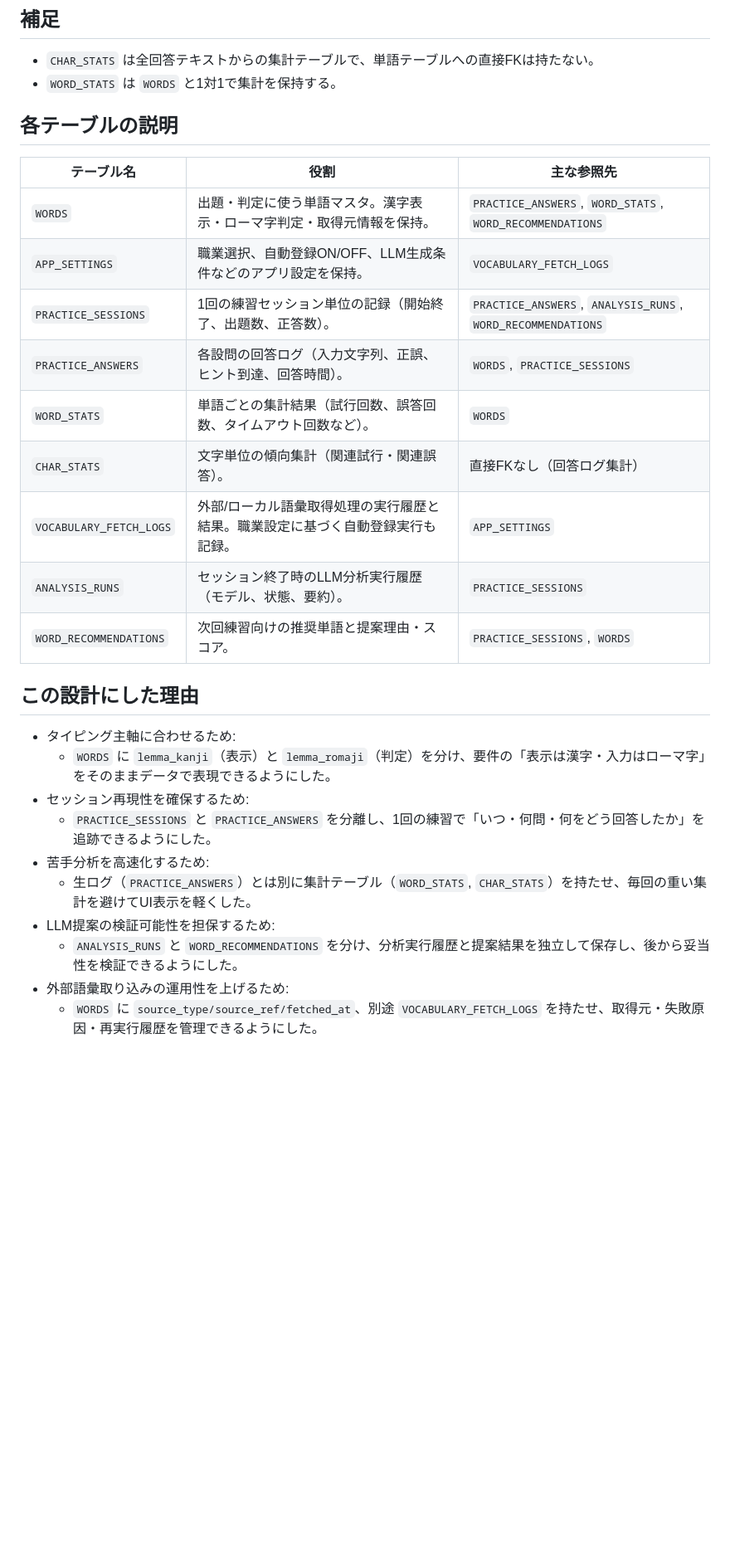
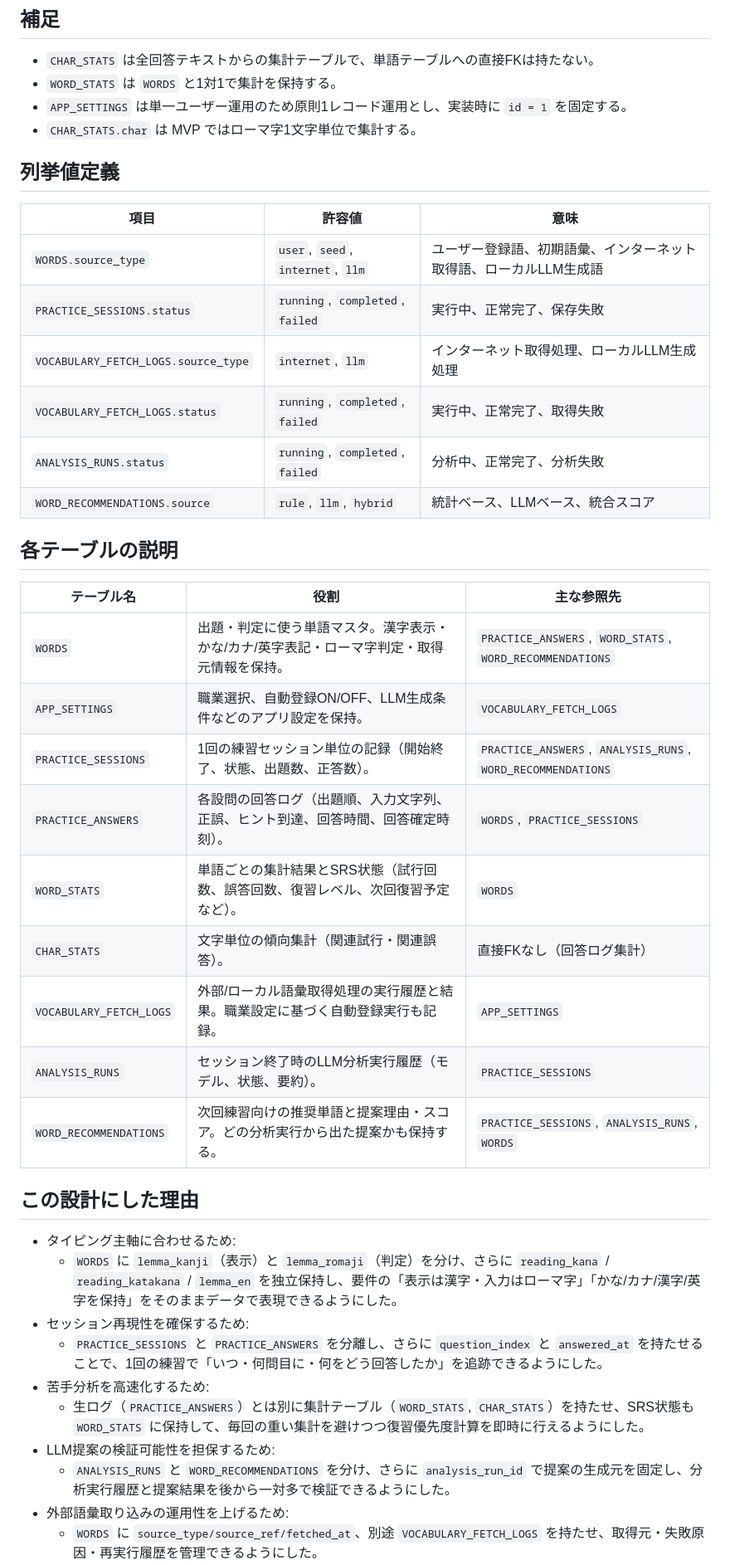
Before and after one commit to ymn-t-yamanashi/word_practice, a Markdown page: doc/ER図.md, the part around one of its changes. Shown at 83% size. Drawn GitHub-style; blank space fills up the shorter version.

```diff
--- a/doc/ER図.md
+++ b/doc/ER図.md
@@ -102,29 +113,41 @@ erDiagram
 ## 補足
 - `CHAR_STATS` は全回答テキストからの集計テーブルで、単語テーブルへの直接FKは持たない。
 - `WORD_STATS` は `WORDS` と1対1で集計を保持する。
+- `APP_SETTINGS` は単一ユーザー運用のため原則1レコード運用とし、実装時に `id = 1` を固定する。
+- `CHAR_STATS.char` は MVP ではローマ字1文字単位で集計する。
+
+## 列挙値定義
+| 項目 | 許容値 | 意味 |
+|---|---|---|
+| `WORDS.source_type` | `user`, `seed`, `internet`, `llm` | ユーザー登録語、初期語彙、インターネット取得語、ローカルLLM生成語 |
+| `PRACTICE_SESSIONS.status` | `running`, `completed`, `failed` | 実行中、正常完了、保存失敗 |
+| `VOCABULARY_FETCH_LOGS.source_type` | `internet`, `llm` | インターネット取得処理、ローカルLLM生成処理 |
+| `VOCABULARY_FETCH_LOGS.status` | `running`, `completed`, `failed` | 実行中、正常完了、取得失敗 |
+| `ANALYSIS_RUNS.status` | `running`, `completed`, `failed` | 分析中、正常完了、分析失敗 |
+| `WORD_RECOMMENDATIONS.source` | `rule`, `llm`, `hybrid` | 統計ベース、LLMベース、統合スコア |
 
 ## 各テーブルの説明
 | テーブル名 | 役割 | 主な参照先 |
 |---|---|---|
-| `WORDS` | 出題・判定に使う単語マスタ。漢字表示・ローマ字判定・取得元情報を保持。 | `PRACTICE_ANSWERS`, `WORD_STATS`, `WORD_RECOMMENDATIONS` |
+| `WORDS` | 出題・判定に使う単語マスタ。漢字表示・かな/カナ/英字表記・ローマ字判定・取得元情報を保持。 | `PRACTICE_ANSWERS`, `WORD_STATS`, `WORD_RECOMMENDATIONS` |
 | `APP_SETTINGS` | 職業選択、自動登録ON/OFF、LLM生成条件などのアプリ設定を保持。 | `VOCABULARY_FETCH_LOGS` |
-| `PRACTICE_SESSIONS` | 1回の練習セッション単位の記録（開始終了、出題数、正答数）。 | `PRACTICE_ANSWERS`, `ANALYSIS_RUNS`, `WORD_RECOMMENDATIONS` |
-| `PRACTICE_ANSWERS` | 各設問の回答ログ（入力文字列、正誤、ヒント到達、回答時間）。 | `WORDS`, `PRACTICE_SESSIONS` |
-| `WORD_STATS` | 単語ごとの集計結果（試行回数、誤答回数、タイムアウト回数など）。 | `WORDS` |
+| `PRACTICE_SESSIONS` | 1回の練習セッション単位の記録（開始終了、状態、出題数、正答数）。 | `PRACTICE_ANSWERS`, `ANALYSIS_RUNS`, `WORD_RECOMMENDATIONS` |
+| `PRACTICE_ANSWERS` | 各設問の回答ログ（出題順、入力文字列、正誤、ヒント到達、回答時間、回答確定時刻）。 | `WORDS`, `PRACTICE_SESSIONS` |
+| `WORD_STATS` | 単語ごとの集計結果とSRS状態（試行回数、誤答回数、復習レベル、次回復習予定など）。 | `WORDS` |
 | `CHAR_STATS` | 文字単位の傾向集計（関連試行・関連誤答）。 | 直接FKなし（回答ログ集計） |
 | `VOCABULARY_FETCH_LOGS` | 外部/ローカル語彙取得処理の実行履歴と結果。職業設定に基づく自動登録実行も記録。 | `APP_SETTINGS` |
 | `ANALYSIS_RUNS` | セッション終了時のLLM分析実行履歴（モデル、状態、要約）。 | `PRACTICE_SESSIONS` |
-| `WORD_RECOMMENDATIONS` | 次回練習向けの推奨単語と提案理由・スコア。 | `PRACTICE_SESSIONS`, `WORDS` |
+| `WORD_RECOMMENDATIONS` | 次回練習向けの推奨単語と提案理由・スコア。どの分析実行から出た提案かも保持する。 | `PRACTICE_SESSIONS`, `ANALYSIS_RUNS`, `WORDS` |
 
 ## この設計にした理由
 - タイピング主軸に合わせるため:
-  - `WORDS` に `lemma_kanji`（表示）と `lemma_romaji`（判定）を分け、要件の「表示は漢字・入力はローマ字」をそのままデータで表現できるようにした。
+  - `WORDS` に `lemma_kanji`（表示）と `lemma_romaji`（判定）を分け、さらに `reading_kana` / `reading_katakana` / `lemma_en` を独立保持し、要件の「表示は漢字・入力はローマ字」「かな/カナ/漢字/英字を保持」をそのままデータで表現できるようにした。
 - セッション再現性を確保するため:
-  - `PRACTICE_SESSIONS` と `PRACTICE_ANSWERS` を分離し、1回の練習で「いつ・何問・何をどう回答したか」を追跡できるようにした。
+  - `PRACTICE_SESSIONS` と `PRACTICE_ANSWERS` を分離し、さらに `question_index` と `answered_at` を持たせることで、1回の練習で「いつ・何問目に・何をどう回答したか」を追跡できるようにした。
 - 苦手分析を高速化するため:
-  - 生ログ（`PRACTICE_ANSWERS`）とは別に集計テーブル（`WORD_STATS`, `CHAR_STATS`）を持たせ、毎回の重い集計を避けてUI表示を軽くした。
+  - 生ログ（`PRACTICE_ANSWERS`）とは別に集計テーブル（`WORD_STATS`, `CHAR_STATS`）を持たせ、SRS状態も `WORD_STATS` に保持して、毎回の重い集計を避けつつ復習優先度計算を即時に行えるようにした。
 - LLM提案の検証可能性を担保するため:
-  - `ANALYSIS_RUNS` と `WORD_RECOMMENDATIONS` を分け、分析実行履歴と提案結果を独立して保存し、後から妥当性を検証できるようにした。
+  - `ANALYSIS_RUNS` と `WORD_RECOMMENDATIONS` を分け、さらに `analysis_run_id` で提案の生成元を固定し、分析実行履歴と提案結果を後から一対多で検証できるようにした。
 - 外部語彙取り込みの運用性を上げるため:
   - `WORDS` に `source_type/source_ref/fetched_at`、別途 `VOCABULARY_FETCH_LOGS` を持たせ、取得元・失敗原因・再実行履歴を管理できるようにした。
 - 職業ベース自動登録を再現可能にするため:
```
Also changed, not shown: other parts of doc/ER図.md (+13 -0 lines), doc/基本設計.md (+12 -8 lines), doc/詳細設計.md (+18 -3 lines).
